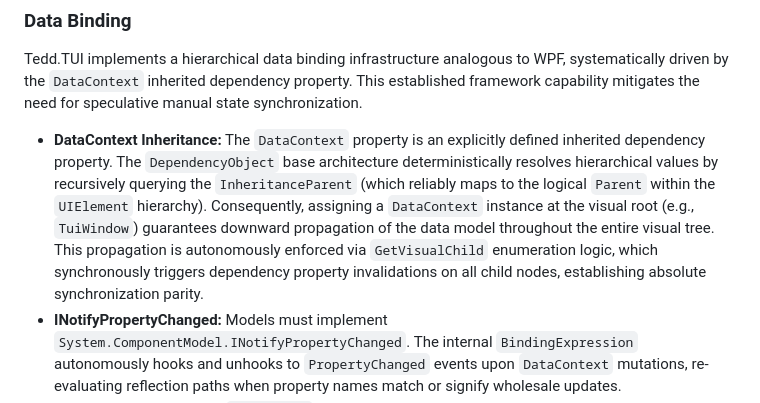
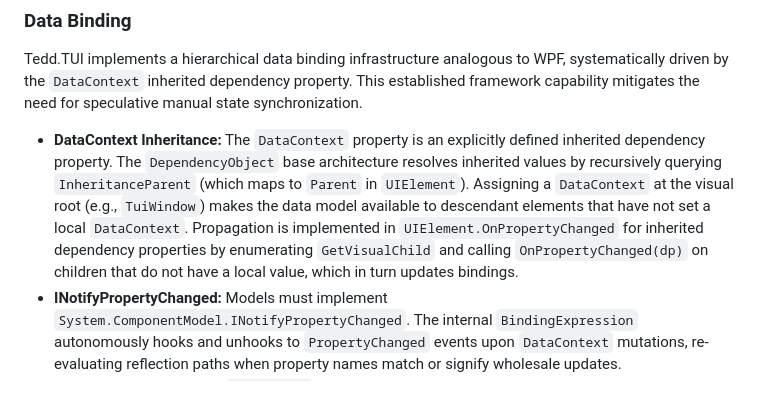
Before and after one commit to tedd/Tedd.TUI, a Markdown page: README.md, the part around the change. GitHub-like rendering.

Commit message:
Potential fix for pull request finding
Co-authored-by: Copilot Autofix powered by AI <175728472+Copilot@users.noreply.github.com>

```diff
--- a/README.md
+++ b/README.md
@@ -172,7 +172,7 @@ At the heart of Tedd.TUI is the `UIElement` class, which provides the foundation
 
 ### Data Binding
 Tedd.TUI implements a hierarchical data binding infrastructure analogous to WPF, systematically driven by the `DataContext` inherited dependency property. This established framework capability mitigates the need for speculative manual state synchronization.
-- **DataContext Inheritance:** The `DataContext` property is an explicitly defined inherited dependency property. The `DependencyObject` base architecture deterministically resolves hierarchical values by recursively querying the `InheritanceParent` (which reliably maps to the logical `Parent` within the `UIElement` hierarchy). Consequently, assigning a `DataContext` instance at the visual root (e.g., `TuiWindow`) guarantees downward propagation of the data model throughout the entire visual tree. This propagation is autonomously enforced via `GetVisualChild` enumeration logic, which synchronously triggers dependency property invalidations on all child nodes, establishing absolute synchronization parity.
+- **DataContext Inheritance:** The `DataContext` property is an explicitly defined inherited dependency property. The `DependencyObject` base architecture resolves inherited values by recursively querying `InheritanceParent` (which maps to `Parent` in `UIElement`). Assigning a `DataContext` at the visual root (e.g., `TuiWindow`) makes the data model available to descendant elements that have not set a local `DataContext`. Propagation is implemented in `UIElement.OnPropertyChanged` for inherited dependency properties by enumerating `GetVisualChild` and calling `OnPropertyChanged(dp)` on children that do not have a local value, which in turn updates bindings.
 - **INotifyPropertyChanged:** Models must implement `System.ComponentModel.INotifyPropertyChanged`. The internal `BindingExpression` autonomously hooks and unhooks to `PropertyChanged` events upon `DataContext` mutations, re-evaluating reflection paths when property names match or signify wholesale updates.
 - **Binding Resolutions:** The `SetBinding` method establishes a dynamic link between a target dependency property and a source property. While bindings default to resolving against the ambient `DataContext`, the framework exposes robust `RelativeSource` topologies:
   - `Self`: Targets the `UIElement` itself.
```
